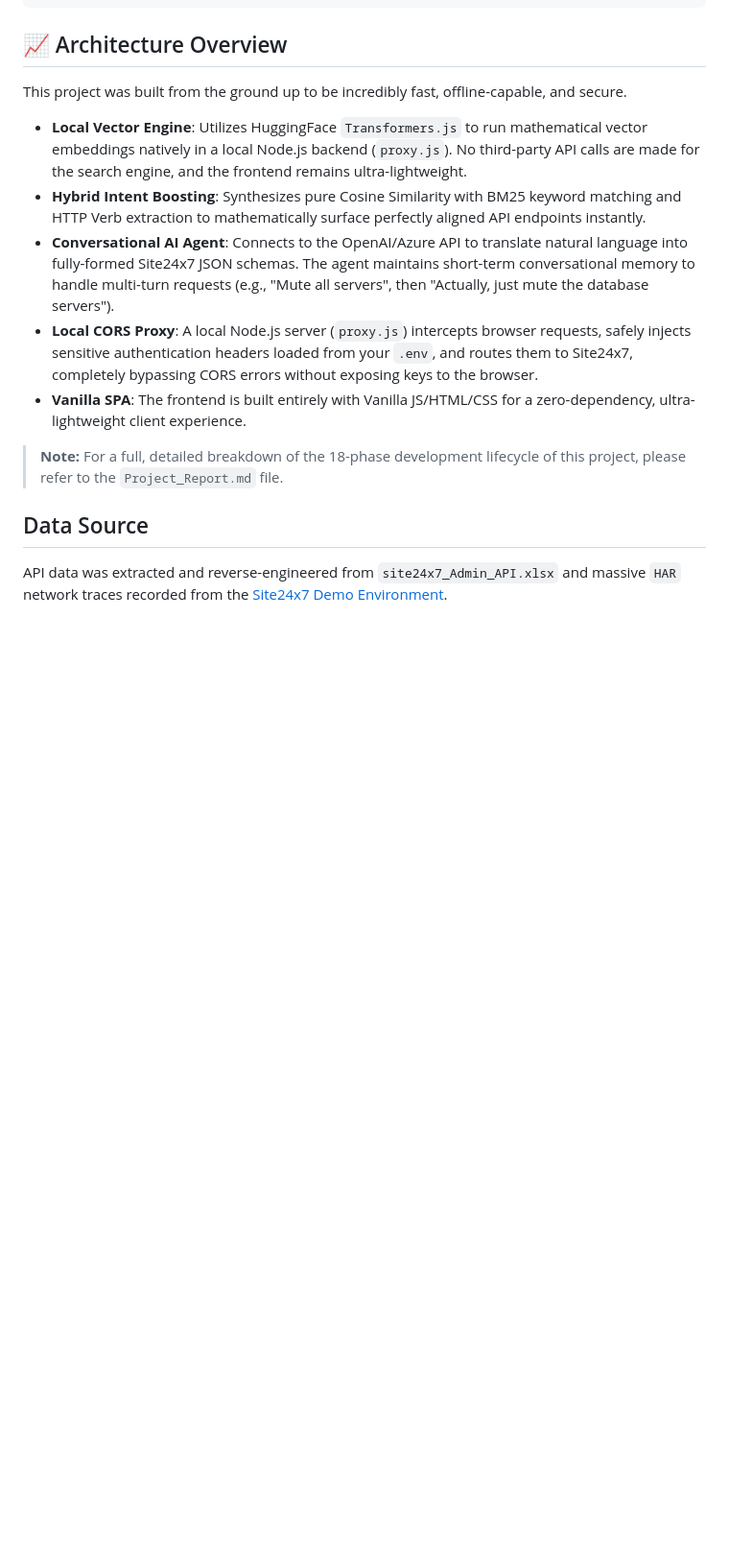
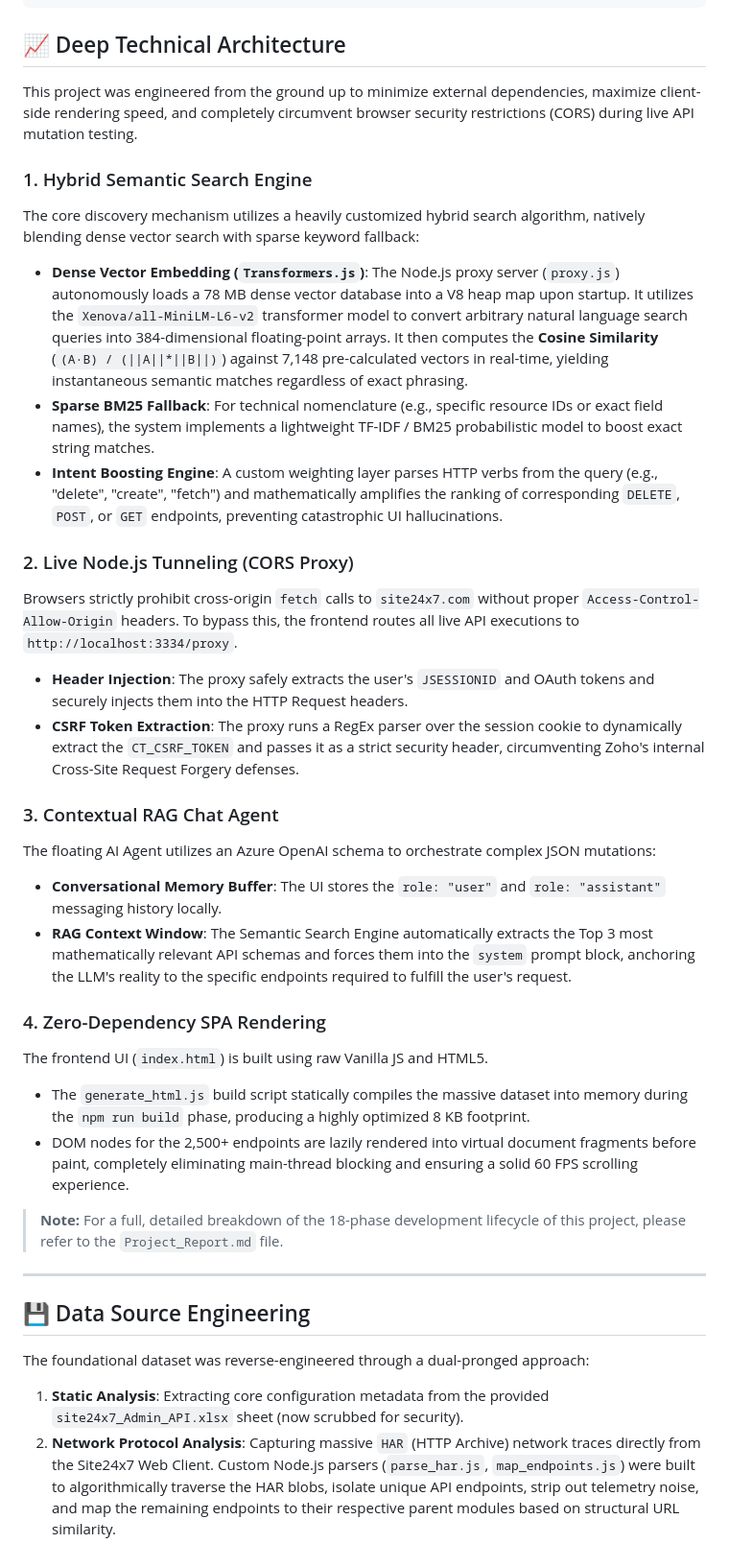
Before and after one commit to jeyeshkarthik/AI-Testing-Site24x7, a Markdown page: README.md, the part around the change. Shown at 96% size. Drawn GitHub-style; blank space fills up the shorter version.

````diff
--- a/README.md
+++ b/README.md
@@ -57,17 +57,36 @@ This builds `index.html` from the source data and serves it at **http://localhos
 └── index.html                        ← The generated frontend search app
 ```
 
-## 📈 Architecture Overview
+## 📈 Deep Technical Architecture
 
-This project was built from the ground up to be incredibly fast, offline-capable, and secure.
+This project was engineered from the ground up to minimize external dependencies, maximize client-side rendering speed, and completely circumvent browser security restrictions (CORS) during live API mutation testing.
 
-- **Local Vector Engine**: Utilizes HuggingFace `Transformers.js` to run mathematical vector embeddings natively in a local Node.js backend (`proxy.js`). No third-party API calls are made for the search engine, and the frontend remains ultra-lightweight.
-- **Hybrid Intent Boosting**: Synthesizes pure Cosine Similarity with BM25 keyword matching and HTTP Verb extraction to mathematically surface perfectly aligned API endpoints instantly.
-- **Conversational AI Agent**: Connects to the OpenAI/Azure API to translate natural language into fully-formed Site24x7 JSON schemas. The agent maintains short-term conversational memory to handle multi-turn requests (e.g., "Mute all servers", then "Actually, just mute the database servers").
-- **Local CORS Proxy**: A local Node.js server (`proxy.js`) intercepts browser requests, safely injects sensitive authentication headers loaded from your `.env`, and routes them to Site24x7, completely bypassing CORS errors without exposing keys to the browser.
-- **Vanilla SPA**: The frontend is built entirely with Vanilla JS/HTML/CSS for a zero-dependency, ultra-lightweight client experience.
+### 1. Hybrid Semantic Search Engine
+The core discovery mechanism utilizes a heavily customized hybrid search algorithm, natively blending dense vector search with sparse keyword fallback:
+- **Dense Vector Embedding (`Transformers.js`)**: The Node.js proxy server (`proxy.js`) autonomously loads a 78 MB dense vector database into a V8 heap map upon startup. It utilizes the `Xenova/all-MiniLM-L6-v2` transformer model to convert arbitrary natural language search queries into 384-dimensional floating-point arrays. It then computes the **Cosine Similarity** (`(A·B) / (||A||*||B||)`) against 7,148 pre-calculated vectors in real-time, yielding instantaneous semantic matches regardless of exact phrasing.
+- **Sparse BM25 Fallback**: For technical nomenclature (e.g., specific resource IDs or exact field names), the system implements a lightweight TF-IDF / BM25 probabilistic model to boost exact string matches.
+- **Intent Boosting Engine**: A custom weighting layer parses HTTP verbs from the query (e.g., "delete", "create", "fetch") and mathematically amplifies the ranking of corresponding `DELETE`, `POST`, or `GET` endpoints, preventing catastrophic UI hallucinations.
+
+### 2. Live Node.js Tunneling (CORS Proxy)
+Browsers strictly prohibit cross-origin `fetch` calls to `site24x7.com` without proper `Access-Control-Allow-Origin` headers. To bypass this, the frontend routes all live API executions to `http://localhost:3334/proxy`.
+- **Header Injection**: The proxy safely extracts the user's `JSESSIONID` and OAuth tokens and securely injects them into the HTTP Request headers.
+- **CSRF Token Extraction**: The proxy runs a RegEx parser over the session cookie to dynamically extract the `CT_CSRF_TOKEN` and passes it as a strict security header, circumventing Zoho's internal Cross-Site Request Forgery defenses.
+
+### 3. Contextual RAG Chat Agent
+The floating AI Agent utilizes an Azure OpenAI schema to orchestrate complex JSON mutations:
+- **Conversational Memory Buffer**: The UI stores the `role: "user"` and `role: "assistant"` messaging history locally.
+- **RAG Context Window**: The Semantic Search Engine automatically extracts the Top 3 most mathematically relevant API schemas and forces them into the `system` prompt block, anchoring the LLM's reality to the specific endpoints required to fulfill the user's request.
+
+### 4. Zero-Dependency SPA Rendering
+The frontend UI (`index.html`) is built using raw Vanilla JS and HTML5.
+- The `generate_html.js` build script statically compiles the massive dataset into memory during the `npm run build` phase, producing a highly optimized 8 KB footprint.
+- DOM nodes for the 2,500+ endpoints are lazily rendered into virtual document fragments before paint, completely eliminating main-thread blocking and ensuring a solid 60 FPS scrolling experience.
 
 > **Note:** For a full, detailed breakdown of the 18-phase development lifecycle of this project, please refer to the `Project_Report.md` file.
 
-## Data Source
-API data was extracted and reverse-engineered from `site24x7_Admin_API.xlsx` and massive `HAR` network traces recorded from the [Site24x7 Demo Environment](https://www.site24x7.com/app/demo).
+---
+
+## 💾 Data Source Engineering
+The foundational dataset was reverse-engineered through a dual-pronged approach:
+1. **Static Analysis**: Extracting core configuration metadata from the provided `site24x7_Admin_API.xlsx` sheet (now scrubbed for security).
+2. **Network Protocol Analysis**: Capturing massive `HAR` (HTTP Archive) network traces directly from the Site24x7 Web Client. Custom Node.js parsers (`parse_har.js`, `map_endpoints.js`) were built to algorithmically traverse the HAR blobs, isolate unique API endpoints, strip out telemetry noise, and map the remaining endpoints to their respective parent modules based on structural URL similarity.
````
